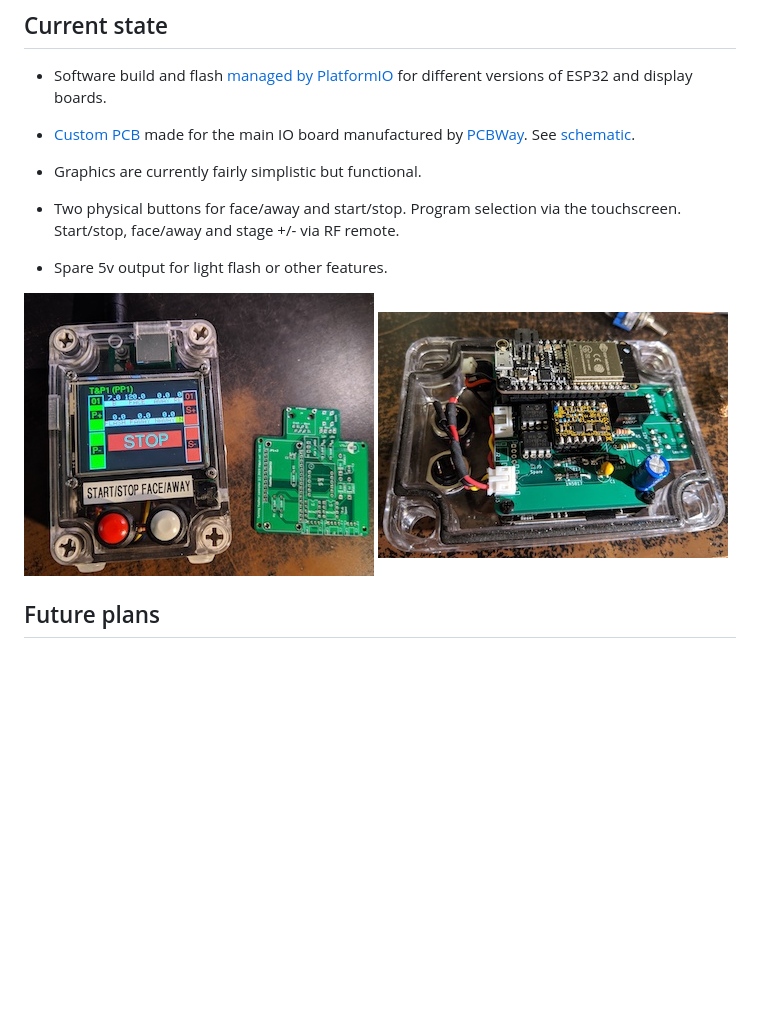
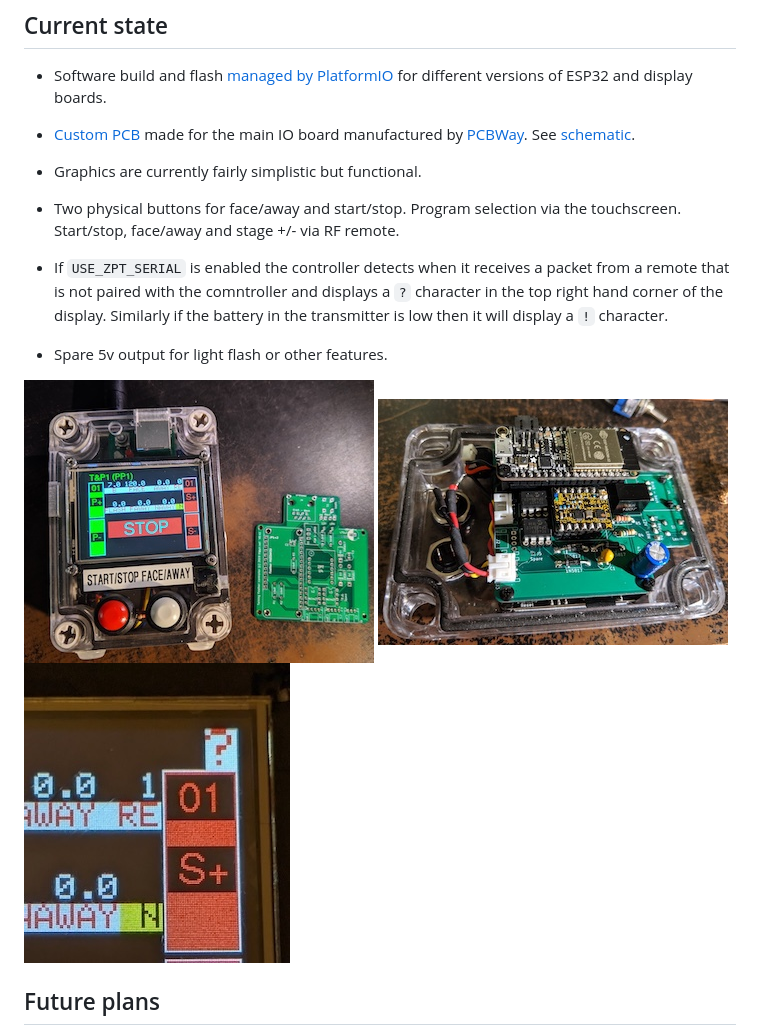
Before and after one commit to pirtoo/turning-feather, a Markdown page: README.md, the part around the change. GitHub-like rendering; pictures changed too: images/unpaired-remote.jpg (added); blank space fills up the shorter version.

Commit message:
Add image of unpaired remote display

```diff
--- a/README.md
+++ b/README.md
@@ -41,10 +41,13 @@
 
 * Two physical buttons for face/away and start/stop. Program selection via the touchscreen. Start/stop, face/away and stage +/- via RF remote.
 
+* If `USE_ZPT_SERIAL` is enabled the controller detects when it receives a packet from a remote that is not paired with the comntroller and displays a `?` character in the top right hand corner of the display. Similarly if the battery in the transmitter is low then it will display a `!` character.
+
 * Spare 5v output for light flash or other features.
 
 ![](images/turning-feather-prod-ext.jpg)
 ![](images/turning-feather-prod-internal.jpg)
+![](images/unpaired-remote.jpg)
 
 
 ## Future plans
```
